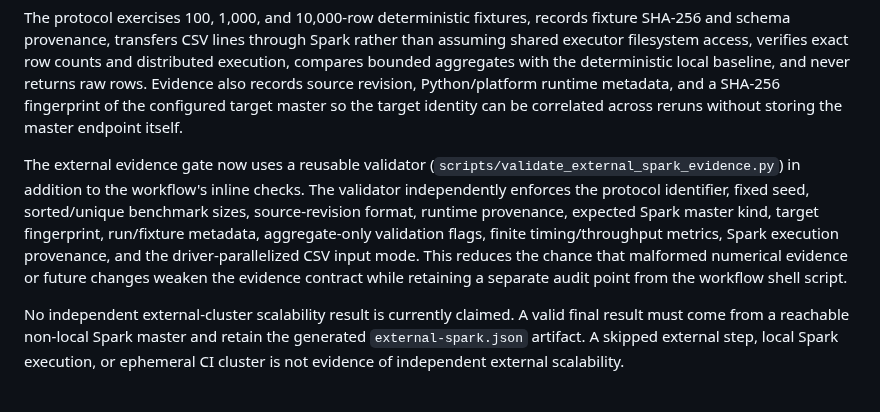
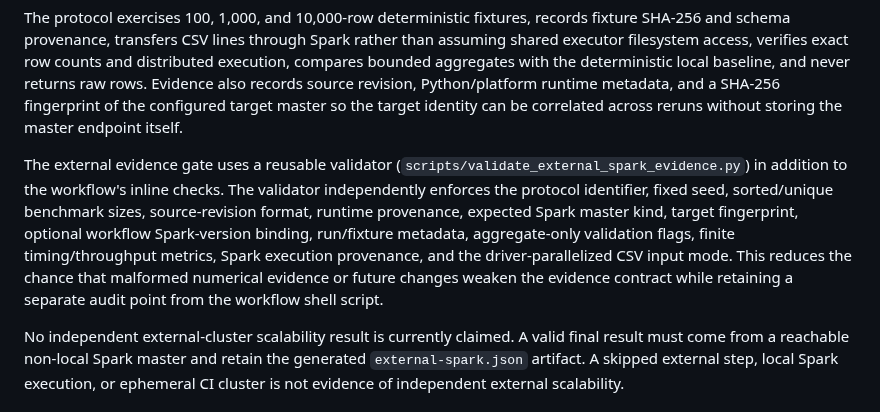
Before and after one commit to adithyahhegde/hr-agentic-big-data-analytics, a Markdown page: docs/EVALUATION_RESULTS.md, the part around the change. Drawn GitHub-style.

Commit message:
docs: record reusable Spark version provenance gate

```diff
--- a/docs/EVALUATION_RESULTS.md
+++ b/docs/EVALUATION_RESULTS.md
@@ -16,7 +16,7 @@ The repository contains a separate manual workflow, `.github/workflows/external-
 
 The protocol exercises 100, 1,000, and 10,000-row deterministic fixtures, records fixture SHA-256 and schema provenance, transfers CSV lines through Spark rather than assuming shared executor filesystem access, verifies exact row counts and distributed execution, compares bounded aggregates with the deterministic local baseline, and never returns raw rows. Evidence also records source revision, Python/platform runtime metadata, and a SHA-256 fingerprint of the configured target master so the target identity can be correlated across reruns without storing the master endpoint itself.
 
-The external evidence gate now uses a reusable validator (`scripts/validate_external_spark_evidence.py`) in addition to the workflow's inline checks. The validator independently enforces the protocol identifier, fixed seed, sorted/unique benchmark sizes, source-revision format, runtime provenance, expected Spark master kind, target fingerprint, run/fixture metadata, aggregate-only validation flags, finite timing/throughput metrics, Spark execution provenance, and the driver-parallelized CSV input mode. This reduces the chance that malformed numerical evidence or future changes weaken the evidence contract while retaining a separate audit point from the workflow shell script.
+The external evidence gate uses a reusable validator (`scripts/validate_external_spark_evidence.py`) in addition to the workflow's inline checks. The validator independently enforces the protocol identifier, fixed seed, sorted/unique benchmark sizes, source-revision format, runtime provenance, expected Spark master kind, target fingerprint, optional workflow Spark-version binding, run/fixture metadata, aggregate-only validation flags, finite timing/throughput metrics, Spark execution provenance, and the driver-parallelized CSV input mode. This reduces the chance that malformed numerical evidence or future changes weaken the evidence contract while retaining a separate audit point from the workflow shell script.
 
 No independent external-cluster scalability result is currently claimed. A valid final result must come from a reachable non-local Spark master and retain the generated `external-spark.json` artifact. A skipped external step, local Spark execution, or ephemeral CI cluster is not evidence of independent external scalability.
 
```
